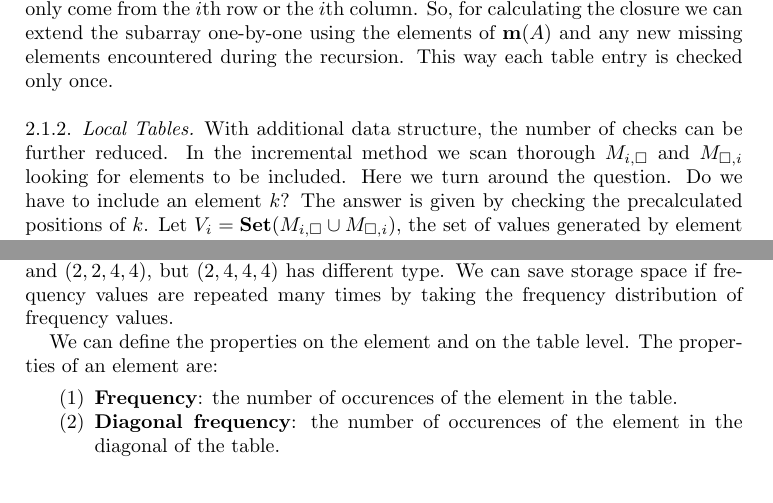
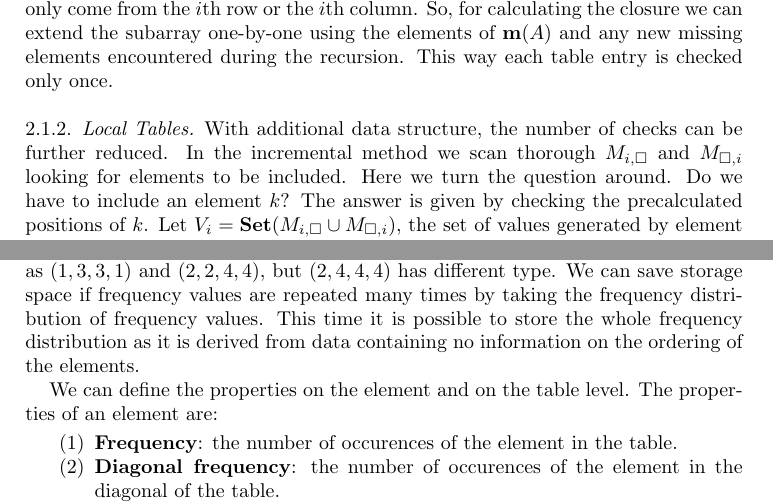
Before and after one commit to gap-packages/subsemi, a LaTeX paper (paper/subsemi.tex): two parts of pages 3 and 4 of 12, joined at a grey line, cut so that both start at the same text. Compiled offline with pdfLaTeX.

Commit message:
only little changes

```diff
--- a/paper/subsemi.tex
+++ b/paper/subsemi.tex
@@ -147,7 +147,7 @@ This way each table entry is checked only once.
 \subsubsection{Local Tables}
 With additional data structure, the number of checks can be further reduced.
 In the incremental method we scan thorough $M_{i,\square}$ and $M_{\square,i}$ looking for elements to be included.
-Here we turn around the question.
+Here we turn the question around.
 Do we have to include an element $k$?
 The answer is given by checking the precalculated positions of $k$.
 Let $V_i=\Set(M_{i,\square}\cup M_{\square,i})$, the set of values generated by element $i$.
@@ -185,6 +185,7 @@ Sorting is crucial here to decide whether two distributions are the same or not.
 If they are equal then we say that the multisets have the same \emph{type}.
 For example, the vector $(2,4,2,4)$ have the same type as $(1,3,3,1)$ and $(2,2,4,4)$, but $(2,4,4,4)$ has different type.
 We can save storage space if frequency values are repeated many times by taking the frequency distribution of frequency values.
+This time it is possible to store the whole frequency distribution as it is derived from data containing no information on the ordering of the elements.
 
 We can define the properties on the element and on the table level. The properties of an element are:
 
```
